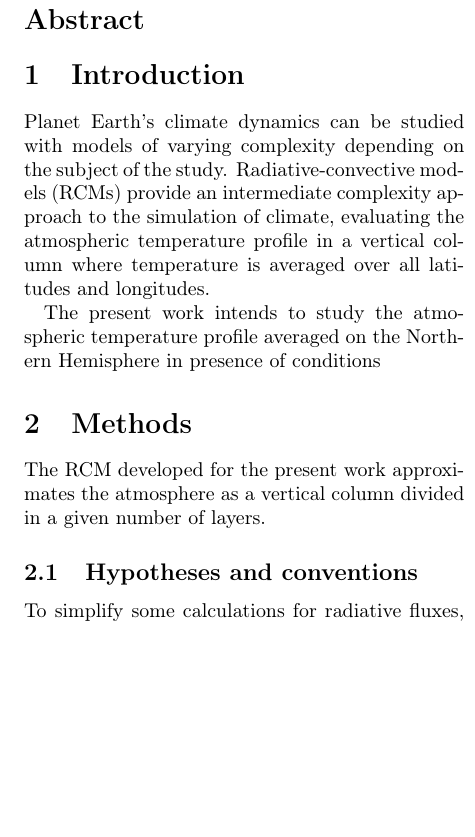
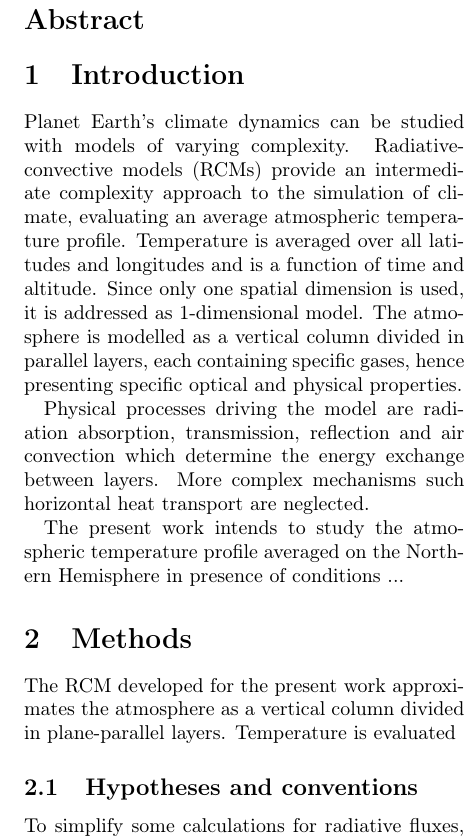
Before and after one commit to mirasac/algonume, a LaTeX paper (project/report/casari_project.tex): part of one column of page 1 of 6, cut so that both start at the same text, the shorter picture padded with empty space. Compiled offline with pdfLaTeX.

Commit message:
Prepare general explanation in introduction

```diff
--- a/project/report/casari_project.tex
+++ b/project/report/casari_project.tex
@@ -70,21 +70,23 @@
 %\newpage
 
 \section{Introduction}
-% MC the aim of this project is presented.
-% MC the physical background is presented.
-Planet Earth's climate dynamics can be studied with models of varying complexity depending on the subject of the study. Radiative-convective models (RCMs) provide an intermediate complexity approach to the simulation of climate, evaluating the atmospheric temperature profile in a vertical column where temperature is averaged over all latitudes and longitudes.
+Planet Earth's climate dynamics can be studied with models of varying complexity. Radiative-convective models (RCMs) provide an intermediate complexity approach to the simulation of climate, evaluating an average atmospheric temperature profile. Temperature is averaged over all latitudes and longitudes and is a function of time and altitude. Since only one spatial dimension is used, it is addressed as 1-dimensional model. The atmosphere is modelled as a vertical column divided in parallel layers, each containing specific gases, hence presenting specific optical and physical properties.
 
-The present work intends to study the atmospheric temperature profile averaged on the Northern Hemisphere in presence of conditions
+Physical processes driving the model are radiation absorption, transmission, reflection and air convection which determine the energy exchange between layers. More complex mechanisms such horizontal heat transport are neglected.
+
+The present work intends to study the atmospheric temperature profile averaged on the Northern Hemisphere in presence of conditions ...
+% MC continue with the idea to apply the model to nuclear winter, if I am able to do that.
 
 
 
 %\section{Materials}
-% MC describe the tools used during the study. List the specifics and the references of the code. Maybe list the number of atmosphere layers.
+% MC describe the tools used during the study. List the specifics and the references of the code.
 
 \section{Methods}
+\label{sec:Methods}
 % MC explain the atmosphere model: vertical column where each layer present quantities averaged over the global atmosphere.
-The RCM developed for the present work approximates the atmosphere as a vertical column divided in a given number of layers.
-% MC put the number of layers, here or in Methods.
+The RCM developed for the present work approximates the atmosphere as a vertical column divided in % MC put here the number of layers used.
+plane-parallel layers. Temperature is evaluated % MC continue following or replacing what is written in \ref{sec:Numerical treatment}.
 
 
 
```
Also changed, not shown: project/code/main.cpp (+1 -1 lines), project/report/casari_project.pdf, project/report/casari_project.tex (1 more changed lines).
